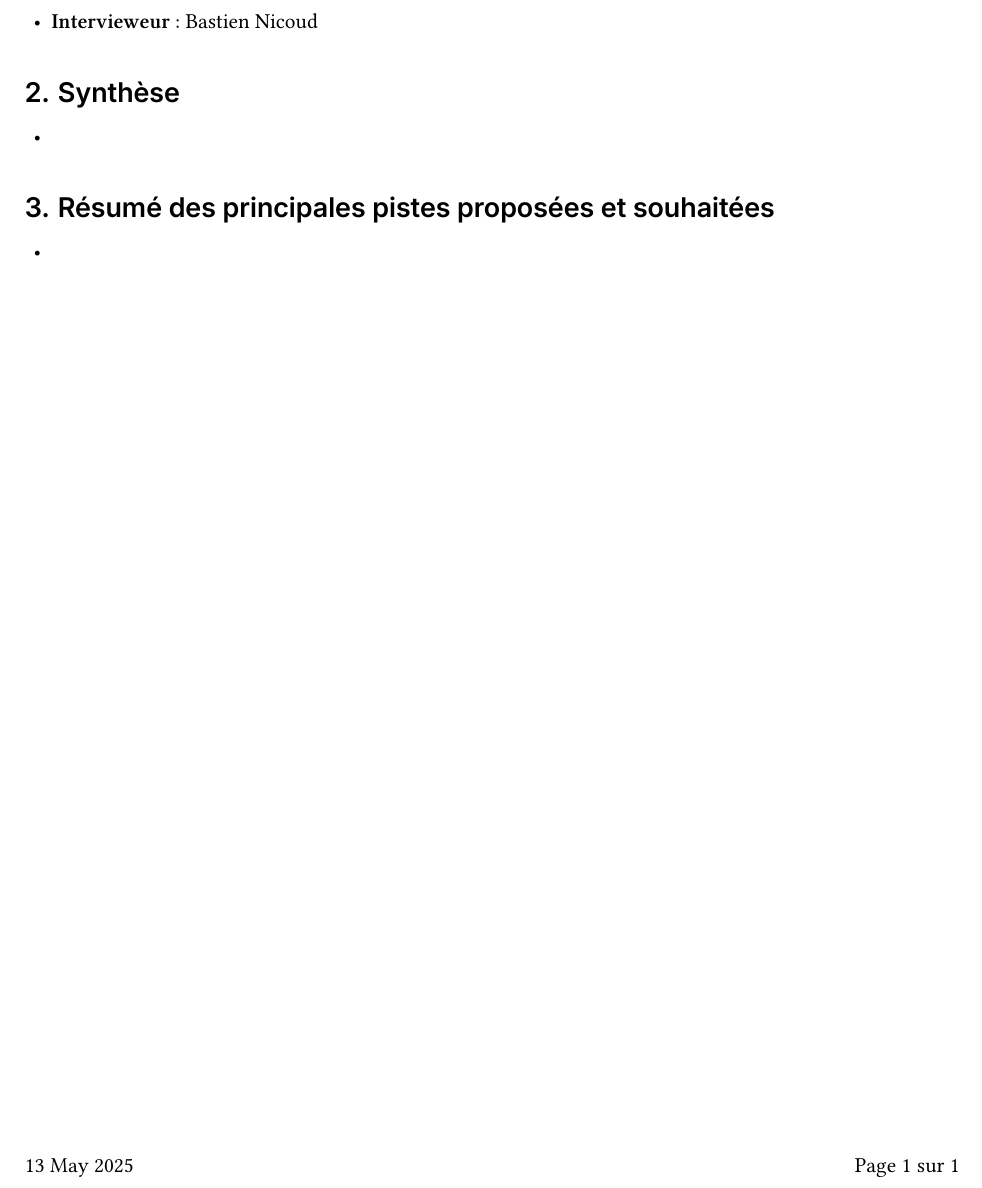
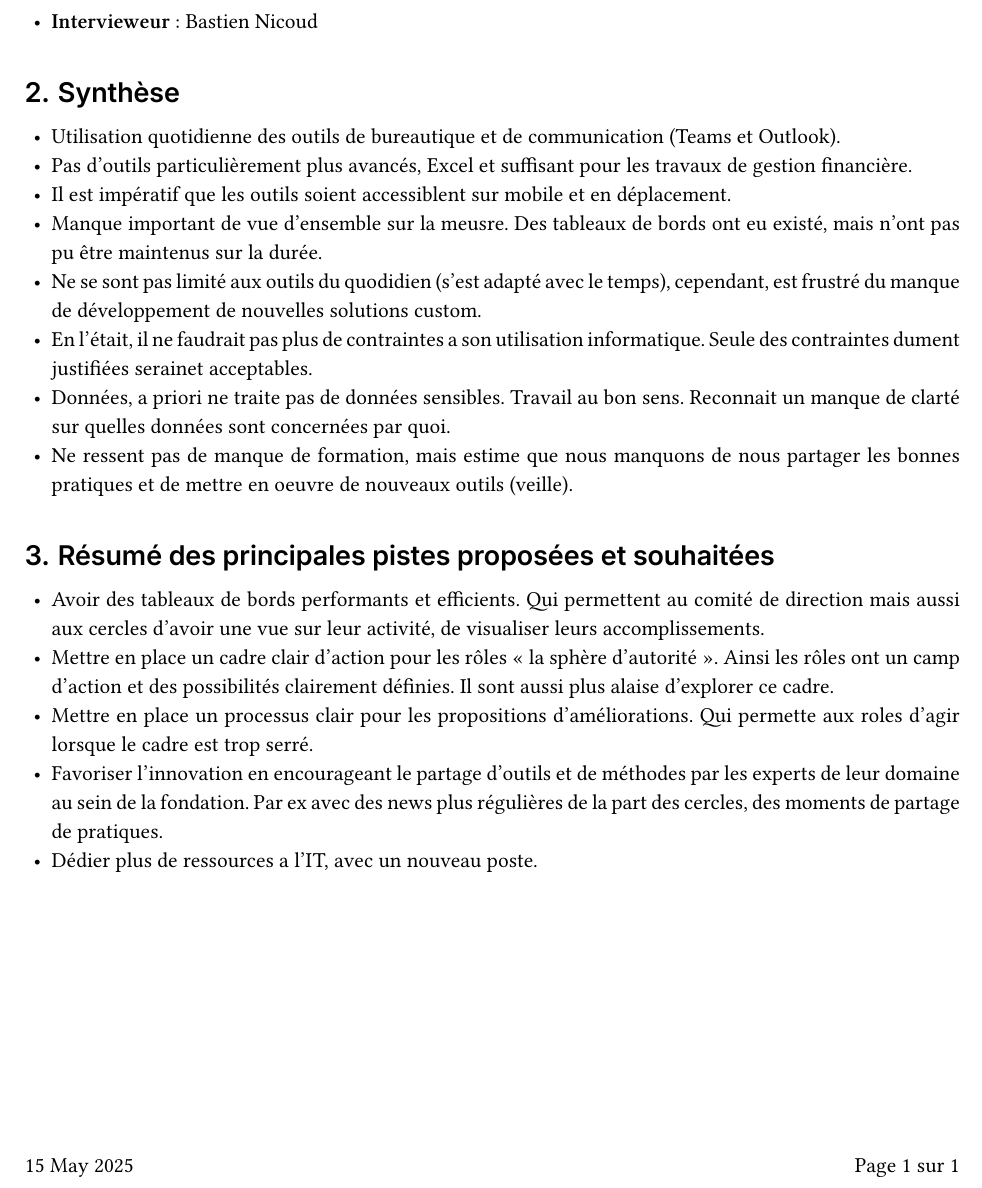
Before and after one commit to fuzoh/bachelor-thesis, a Typst document (assets/entretiens/2025-05-13_Daniel Cazes_résumé.typ): part of the page, cut so that both start at the same text. The pictures show the PDF file assets/entretiens/2025-05-13_Daniel Cazes_résumé.pdf that the author committed with the source.

Commit message:
feat(entretiens): résumé entretien Daniel Caz

```diff
--- a/assets/entretiens/2025-05-13_Daniel Cazes_résumé.typ
+++ b/assets/entretiens/2025-05-13_Daniel Cazes_résumé.typ
@@ -21,8 +21,19 @@
 
 = Synthèse
 
--
+- Utilisation quotidienne des outils de bureautique et de communication (Teams et Outlook).
+- Pas d'outils particulièrement plus avancés, Excel est suffisant pour les travaux de gestion financière.
+- Il est impératif que les outils soient accessibles sur mobile et en déplacement.
+- Manque important de vue d'ensemble sur la mesure. Des tableaux de bord ont eu existé, mais n'ont pas pu être maintenus sur la durée.
+- Ne se sont pas limité aux outils du quotidien (s'est adapté avec le temps), cependant, est frustré du manque de développement de nouvelles solutions custom.
+- En l'état, il ne faudrait pas plus de contraintes à son utilisation informatique. Seules des contraintes dument justifiées seraient acceptables.
+- Données, a priori, ne traite pas de données sensibles. Travail au bon sens. Reconnais un manque de clarté sur quelles données est concernée par quoi.
+- Ne ressens pas de manque de formation, mais estime que nous manquons de nous partager les bonnes pratiques et de mettre en œuvre de nouveaux outils (veille).
 
 = Résumé des principales pistes proposées et souhaitées
 
--
+- Avoir des tableaux de bord performants et efficients. Qui permettent au comité de direction, mais aussi aux cercles d'avoir une vue sur leur activité, de visualiser leurs accomplissements.
+- Mettre en place un cadre clair d'action pour les rôles "la sphère d'autorité". Ainsi, les rôles ont un camp d'action et des possibilités clairement définies. Ils sont aussi plus alaise d'explorer ce cadre.
+- Mettre en place un processus clair pour les propositions d'améliorations. Qui permet aux rôles d'agir lorsque le cadre est trop serré.
+- Favoriser l'innovation en encourageant le partage d'outils et de méthodes par les experts de leur domaine au sein de la fondation. Par ex avec des news plus réguliers de la part des cercles, des moments de partage de pratiques.
+- Dédier plus de ressources à l'IT, avec un nouveau poste.
```
Also changed, not shown: assets/entretiens/2025-05-05_Timothée Robert_résumé.pdf, assets/entretiens/2025-05-06_Floriane Borloz_résumé.pdf, assets/entretiens/2025-05-07_Daniel Carreira_résumé.pdf, assets/entretiens/2025-05-12_Célia Roh_résumé.pdf, assets/entretiens/2025-05-13_Daniel Cazes_résumé.pdf.
